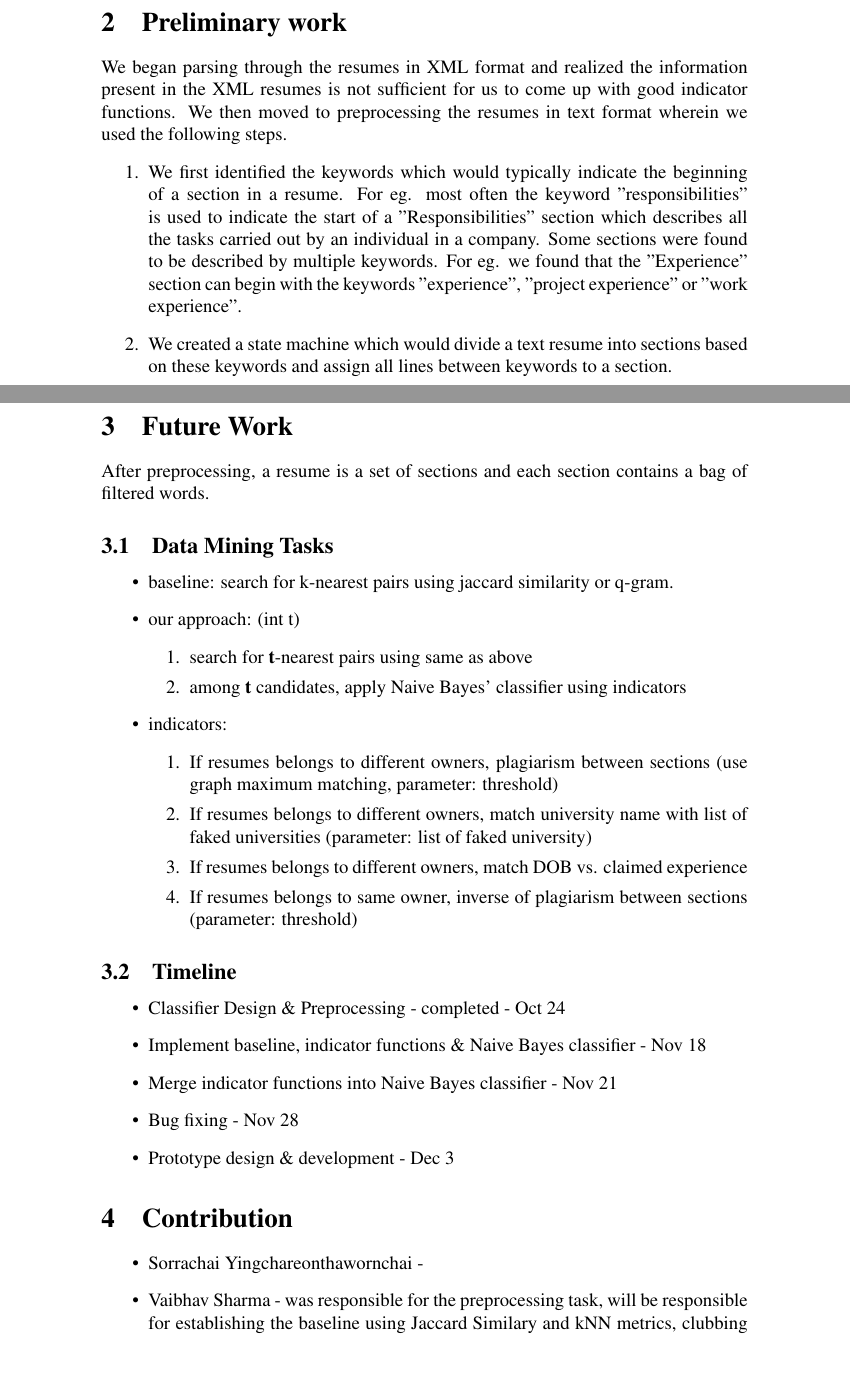
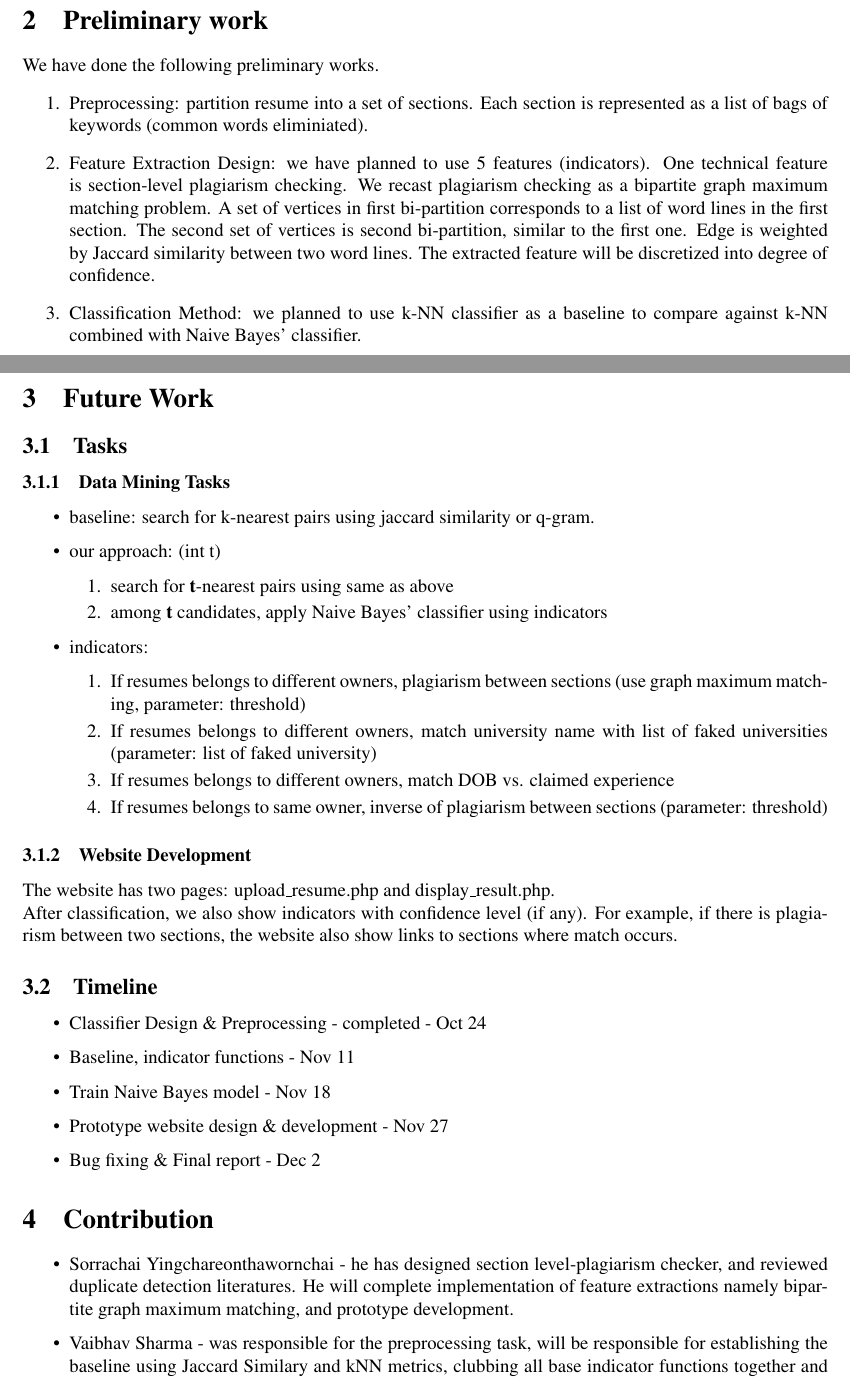
Before and after one commit to sorrachai/FraudResumeDetection, a LaTeX document (interim-report.tex): two parts of pages 1 and 2 of 2, joined at a grey line, cut so that both start at the same text, the shorter picture padded with empty space. Compiled offline with pdfLaTeX.

Commit message:
Finalized version

```diff
--- a/interim-report.tex
+++ b/interim-report.tex
@@ -6,6 +6,7 @@
 \usepackage{amsmath}
 \usepackage{url}
 \usepackage{amssymb}
+\usepackage[top =2in]{geometry}
 \DeclareGraphicsExtensions{.pdf}
 \title{CSE881 - Project Intermediate Report}
 \author{Sorrachai Yingchareonthawornchai, Vaibhav Sharma \\
@@ -17,21 +18,31 @@
 \section*{ Fraudulent Resume Detection }
 \textbf{Project Type:} Prototype Development
 
-
 \section{Revised Abstract} Given a resume, return a value with links to original resume(s) or evidences of plagiarism from resumes in database. \\
 We define a resume as a set of sections. A section contains a collection of sentences. We assume that the document has text format. We regard techniques in natural language processing as not in scope of this project. The problem statement of this project is also requested as a solution by a company which will be providing us with the data needed for this project.
 
 \section{Preliminary work}
-We began parsing through the resumes in XML format and realized the information present in the XML resumes is not sufficient for us to come up with good indicator functions. We then moved to preprocessing the resumes in text format wherein we used the following steps.
+We have done the following preliminary works.
 \begin{enumerate}
-\item We first identified the keywords which would typically indicate the beginning of a section in a resume. For eg. most often the keyword "responsibilities" is used to indicate the start of a "Responsibilities" section which describes all the tasks carried out by an individual in a company. Some sections were found to be described by multiple keywords. For eg. we found that the "Experience" section can begin with the keywords "experience", "project experience" or "work experience".
-\item We created a state machine which would divide a text resume into sections based on these keywords and assign all lines between keywords to a section.
+\item Preprocessing: partition resume into a set of sections. Each
+  section is represented as a list of bags of keywords (common words eliminiated).
+\item Feature Extraction Design: we have planned to use 5 features
+  (indicators). One technical feature is section-level plagiarism checking. We recast
+  plagiarism checking as a bipartite graph maximum matching problem.  A
+  set of vertices in first bi-partition corresponds to a list of word
+  lines in the first section. The second set of vertices is second
+  bi-partition, similar to
+  the first one. Edge is weighted by Jaccard similarity between two
+  word lines. The extracted feature will be discretized into degree of
+  confidence.
+\item Classification Method: we planned to use k-NN classifier as a baseline
+  to compare against k-NN combined with Naive Bayes' classifier.
 \end{enumerate}
 
 \section{Future Work}
-After preprocessing, a resume is a set of sections and each section contains a bag of filtered words.
 
-\subsection{Data Mining Tasks}
+\subsection{Tasks}
+\subsubsection{Data Mining Tasks}
 \begin{itemize}
 	\item baseline: search for k-nearest pairs using jaccard similarity or q-gram.
 	\item our approach: (int t)
@@ -44,24 +55,30 @@ After preprocessing, a resume is a set of sections and each section contains a b
 		\item If resumes belongs to different owners, plagiarism between sections (use graph maximum matching, parameter: threshold)
 		\item If resumes belongs to different owners, match university name with list of faked universities (parameter: list of faked university)
 		\item If resumes belongs to different owners, match DOB vs. claimed experience
-		\item If resumes belongs to same owner, inverse of plagiarism between sections (parameter: threshold)
+		\item If resumes belongs to same owner, inverse of
+                  plagiarism between sections (parameter: threshold)
 	\end{enumerate}
 \end{itemize}
-
+ \subsubsection{Website Development}
+The website has two pages: upload\_resume.php and display\_result.php. \\
+ After classification, we also show indicators with confidence level
+ (if any). For example, if there is plagiarism between two sections,
+ the website also show links to sections where match occurs.
 \subsection{Timeline}
 \begin{itemize}
 \item Classifier Design \& Preprocessing - completed - Oct 24
-\item Implement baseline, indicator functions \& Naive Bayes classifier - Nov 18
-\item Merge indicator functions into Naive Bayes classifier - Nov 21
-\item Bug fixing - Nov 28
-\item Prototype design \& development - Dec 3
+\item Baseline, indicator functions - Nov 11
+\item Train Naive Bayes model - Nov 18
+\item Prototype website design \& development - Nov 27
+\item Bug fixing \& Final report - Dec 2
 \end{itemize}
-
-
 
 \section{Contribution}
 \begin{itemize}
-\item Sorrachai Yingchareonthawornchai -
+\item Sorrachai Yingchareonthawornchai - he has designed section
+  level-plagiarism checker, and reviewed duplicate detection
+  literatures. He will complete implementation of feature extractions
+  namely bipartite graph maximum matching, and prototype development.
 \item Vaibhav Sharma - was responsible for the preprocessing task, will be responsible for establishing the baseline using Jaccard Similary and kNN metrics, clubbing all base indicator functions together and passing it to our Naive Bayes classifier, will be partially responsible for designing and implementing the prototype
 \end{itemize}
 
```
